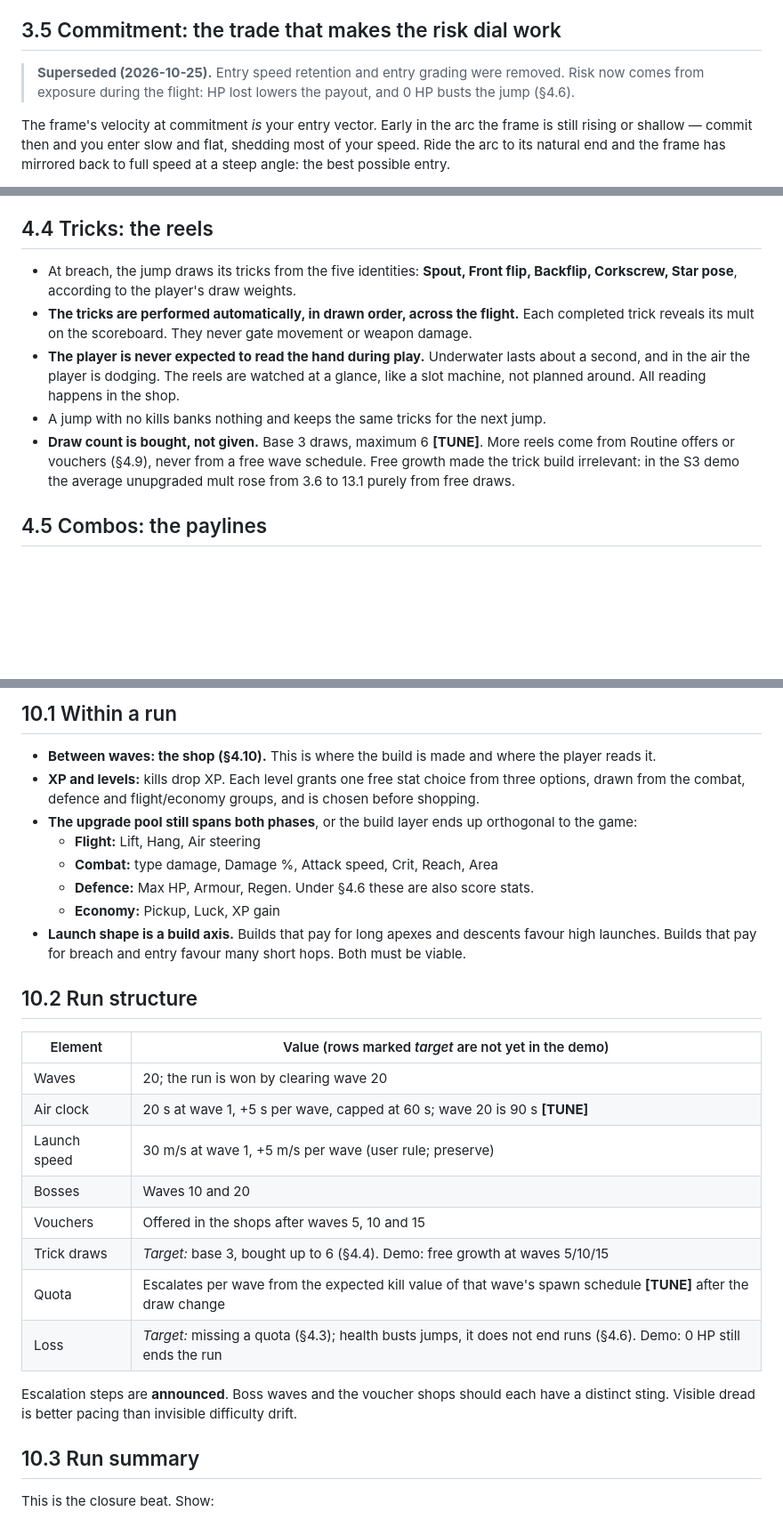
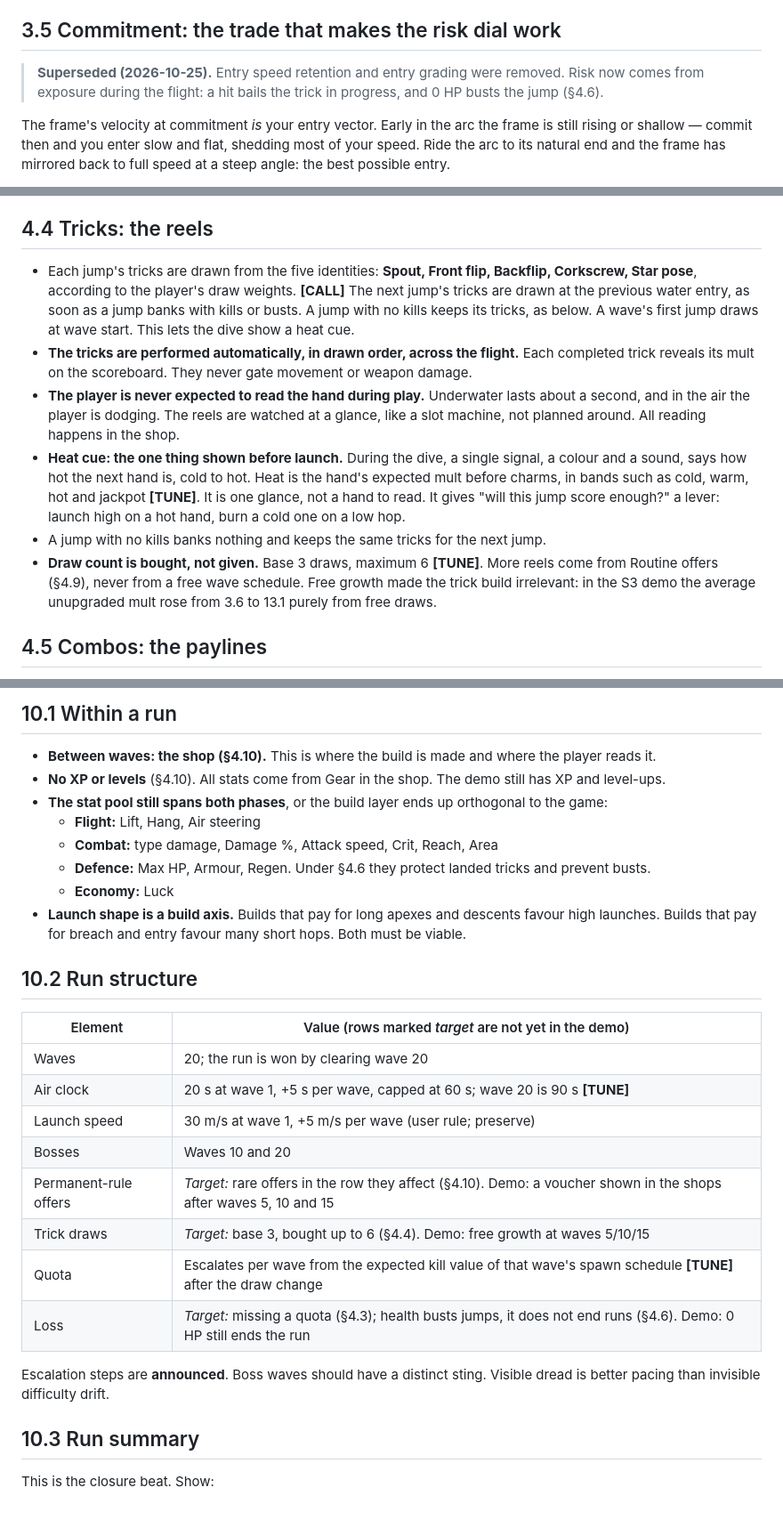
Before and after one commit to carbslad1/ICARUS, a Markdown page: ICARUS_DESIGN.md, 3 parts joined by grey strips. Shown at 89% size. Drawn GitHub-style; blank space fills up the shorter version.

```diff
--- a/ICARUS_DESIGN.md
+++ b/ICARUS_DESIGN.md
@@ -159,7 +159,7 @@ Do not distribute this transform across entities. Do not give any entity two pos
 
 ## 3.5 Commitment: the trade that makes the risk dial work
 
-> **Superseded (2026-10-25).** Entry speed retention and entry grading were removed. Risk now comes from exposure during the flight: HP lost lowers the payout, and 0 HP busts the jump (§4.6).
+> **Superseded (2026-10-25).** Entry speed retention and entry grading were removed. Risk now comes from exposure during the flight: a hit bails the trick in progress, and 0 HP busts the jump (§4.6).
 
 The frame's velocity at commitment *is* your entry vector. Early in the arc the frame is still rising or shallow — commit then and you enter slow and flat, shedding most of your speed. Ride the arc to its natural end and the frame has mirrored back to full speed at a steep angle: the best possible entry.
 
@@ -221,11 +225,12 @@ mult  = trick values + combo payouts + charm effects + HP bonus
 
 ## 4.4 Tricks: the reels
 
-- At breach, the jump draws its tricks from the five identities: **Spout, Front flip, Backflip, Corkscrew, Star pose**, according to the player's draw weights.
+- Each jump's tricks are drawn from the five identities: **Spout, Front flip, Backflip, Corkscrew, Star pose**, according to the player's draw weights. **[CALL]** The next jump's tricks are drawn at the previous water entry, as soon as a jump banks with kills or busts. A jump with no kills keeps its tricks, as below. A wave's first jump draws at wave start. This lets the dive show a heat cue.
 - **The tricks are performed automatically, in drawn order, across the flight.** Each completed trick reveals its mult on the scoreboard. They never gate movement or weapon damage.
 - **The player is never expected to read the hand during play.** Underwater lasts about a second, and in the air the player is dodging. The reels are watched at a glance, like a slot machine, not planned around. All reading happens in the shop.
+- **Heat cue: the one thing shown before launch.** During the dive, a single signal, a colour and a sound, says how hot the next hand is, cold to hot. Heat is the hand's expected mult before charms, in bands such as cold, warm, hot and jackpot **[TUNE]**. It is one glance, not a hand to read. It gives "will this jump score enough?" a lever: launch high on a hot hand, burn a cold one on a low hop.
 - A jump with no kills banks nothing and keeps the same tricks for the next jump.
-- **Draw count is bought, not given.** Base 3 draws, maximum 6 **[TUNE]**. More reels come from Routine offers or vouchers (§4.9), never from a free wave schedule. Free growth made the trick build irrelevant: in the S3 demo the average unupgraded mult rose from 3.6 to 13.1 purely from free draws.
+- **Draw count is bought, not given.** Base 3 draws, maximum 6 **[TUNE]**. More reels come from Routine offers (§4.9), never from a free wave schedule. Free growth made the trick build irrelevant: in the S3 demo the average unupgraded mult rose from 3.6 to 13.1 purely from free draws.
 
 ## 4.5 Combos: the paylines
 
@@ -640,12 +660,12 @@ At weapon level 8, with the matching passive held, a weapon evolves: new name, n
 ## 10.1 Within a run
 
 - **Between waves: the shop (§4.10).** This is where the build is made and where the player reads it.
-- **XP and levels:** kills drop XP. Each level grants one free stat choice from three options, drawn from the combat, defence and flight/economy groups, and is chosen before shopping.
-- **The upgrade pool still spans both phases**, or the build layer ends up orthogonal to the game:
+- **No XP or levels** (§4.10). All stats come from Gear in the shop. The demo still has XP and level-ups.
+- **The stat pool still spans both phases**, or the build layer ends up orthogonal to the game:
   - **Flight:** Lift, Hang, Air steering
   - **Combat:** type damage, Damage %, Attack speed, Crit, Reach, Area
-  - **Defence:** Max HP, Armour, Regen. Under §4.6 these are also score stats.
-  - **Economy:** Pickup, Luck, XP gain
+  - **Defence:** Max HP, Armour, Regen. Under §4.6 they protect landed tricks and prevent busts.
+  - **Economy:** Luck
 - **Launch shape is a build axis.** Builds that pay for long apexes and descents favour high launches. Builds that pay for breach and entry favour many short hops. Both must be viable.
 
 ## 10.2 Run structure
@@ -656,12 +676,12 @@ At weapon level 8, with the matching passive held, a weapon evolves: new name, n
 | Air clock | 20 s at wave 1, +5 s per wave, capped at 60 s; wave 20 is 90 s **[TUNE]** |
 | Launch speed | 30 m/s at wave 1, +5 m/s per wave (user rule; preserve) |
 | Bosses | Waves 10 and 20 |
-| Vouchers | Offered in the shops after waves 5, 10 and 15 |
+| Permanent-rule offers | *Target:* rare offers in the row they affect (§4.10). Demo: a voucher shown in the shops after waves 5, 10 and 15 |
 | Trick draws | *Target:* base 3, bought up to 6 (§4.4). Demo: free growth at waves 5/10/15 |
 | Quota | Escalates per wave from the expected kill value of that wave's spawn schedule **[TUNE]** after the draw change |
 | Loss | *Target:* missing a quota (§4.3); health busts jumps, it does not end runs (§4.6). Demo: 0 HP still ends the run |
 
-Escalation steps are **announced**. Boss waves and the voucher shops should each have a distinct sting. Visible dread is better pacing than invisible difficulty drift.
+Escalation steps are **announced**. Boss waves should have a distinct sting. Visible dread is better pacing than invisible difficulty drift.
 
 ## 10.3 Run summary
 
```
Also changed, not shown: other parts of ICARUS_DESIGN.md (+52 -33 lines).
